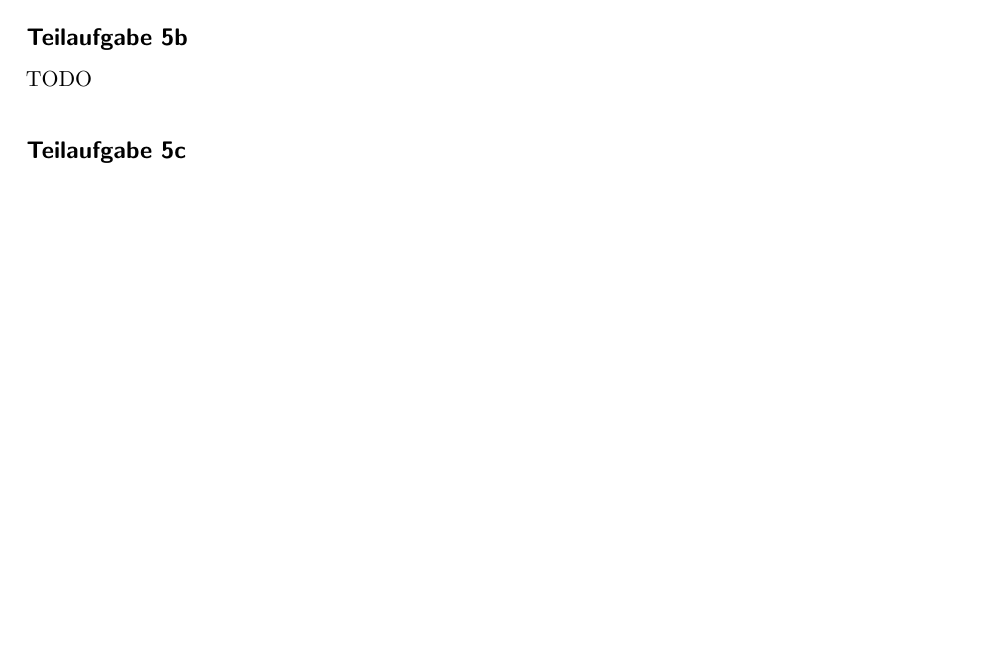
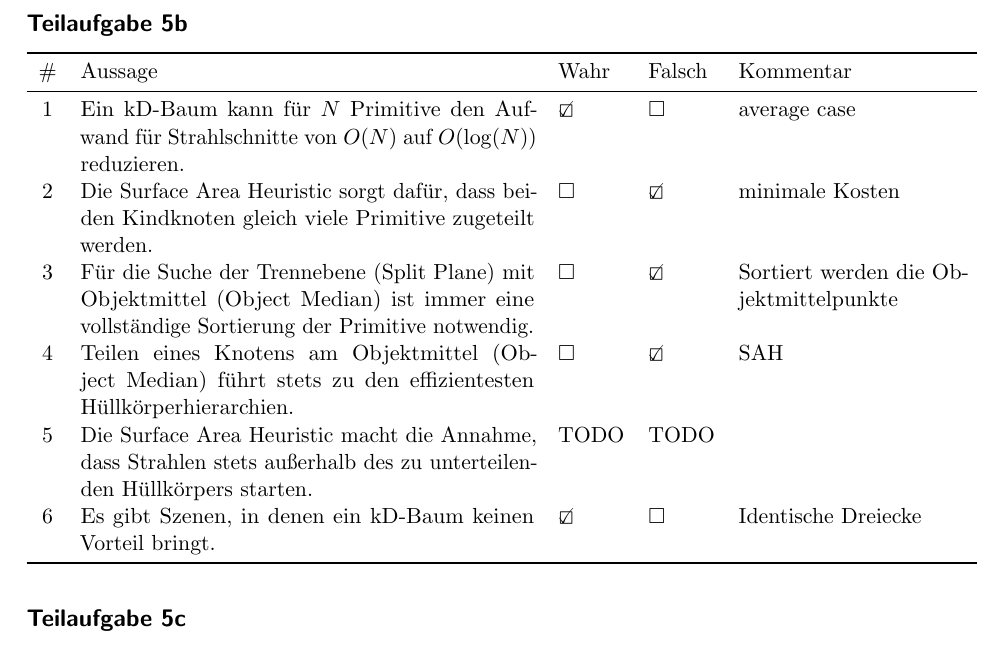
Before and after one commit to MartinThoma/KIT-Musterloesungen, a LaTeX document (CG/2015-Hauptklausur/2015-Hauptklausur.tex): part of page 6 of 9 before the commit and part of page 7 of 9 after it, cut so that both start at the same text, the shorter picture padded with empty space. Compiled offline with pdfLaTeX.

Commit message:
Add solution for HK 2015, A5 b

```diff
--- a/CG/2015-Hauptklausur/2015-Hauptklausur.tex
+++ b/CG/2015-Hauptklausur/2015-Hauptklausur.tex
@@ -9,15 +9,18 @@
 \usepackage{hyperref}
 \usepackage{parskip}
 \usepackage[nameinlink,noabbrev,ngerman]{cleveref} % has to be after hyperref
-\usepackage{nicefrac}
-\usepackage{csquotes}
+\usepackage{nicefrac}  % for \nicefrac{1}{3}
+\usepackage{csquotes}  % for \enquote{what you want to quote}
 \usepackage{booktabs}  % for \toprule, \midrule and \bottomrule
+\usepackage{minted} % needed for the inclusion of source code
 
-\usepackage{minted} % needed for the inclusion of source code
+% for \begin{enumerate}[label=(\Alph*)], see http://tex.stackexchange.com/a/129960/5645
+\usepackage{enumitem}
 
 \setcounter{secnumdepth}{2}
 \setcounter{tocdepth}{2}
 
+\usepackage{wasysym}  % For \CheckedBox
 \usepackage{microtype}
 
 \begin{document}
@@ -206,7 +209,16 @@ durchlaufen werden? Begründen Sie dies in Stichpunkten!}
 TODO
 
 \subsection*{Teilaufgabe 5b}
-TODO
+\begin{tabular}{cp{8cm}llp{4cm}}\toprule
+\# & Aussage                                                                                                                                     & Wahr           & Falsch           & Kommentar \\\midrule
+1  & Ein kD-Baum kann für $N$ Primitive den Aufwand für Strahlschnitte von $O(N)$ auf $O(\log(N))$ reduzieren.                                   & \CheckedBox    & $\square$        & average case\\
+2  & Die Surface Area Heuristic sorgt dafür, dass beiden Kindknoten gleich viele Primitive zugeteilt werden.                                     & $\square$      & \CheckedBox      & minimale Kosten\\
+3  & Für die Suche der Trennebene (Split Plane) mit Objektmittel (Object Median) ist immer eine vollständige Sortierung der Primitive notwendig. & $\square$      & \CheckedBox      & Sortiert werden die Objektmittelpunkte\\
+4  & Teilen eines Knotens am Objektmittel (Object Median) führt stets zu den effizientesten Hüllkörperhierarchien.                               & $\square$      & \CheckedBox      & SAH\\
+5  & Die Surface Area Heuristic macht die Annahme, dass Strahlen stets außerhalb des zu unterteilenden Hüllkörpers starten.                      & TODO           & TODO             & \\
+6  & Es gibt Szenen, in denen ein kD-Baum keinen Vorteil bringt.                                                                                 & \CheckedBox    & $\square$        & Identische Dreiecke\\\bottomrule
+\end{tabular}
+
 \subsection*{Teilaufgabe 5c}
 TODO
 
```
Also changed, not shown: CG/2015-Hauptklausur/2015-Hauptklausur.pdf.
